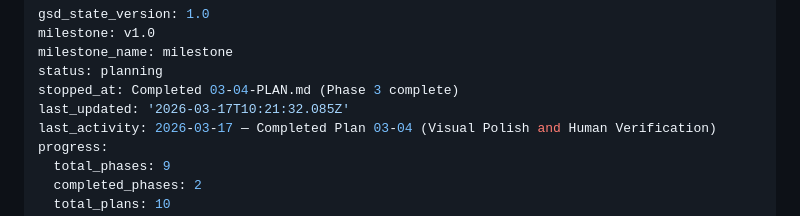
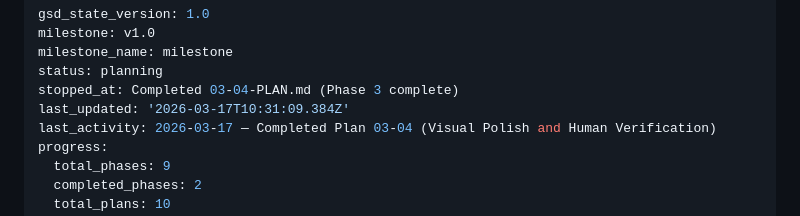
Before and after one commit to imizicyber/imizicyber.github.io, a Markdown page: .planning/STATE.md, the part around the change. Drawn GitHub-style.

Commit message:
docs(phase-03): complete phase execution

```diff
--- a/.planning/STATE.md
+++ b/.planning/STATE.md
@@ -4,7 +4,7 @@ milestone: v1.0
 milestone_name: milestone
 status: planning
 stopped_at: Completed 03-04-PLAN.md (Phase 3 complete)
-last_updated: '2026-03-17T10:21:32.085Z'
+last_updated: '2026-03-17T10:31:09.384Z'
 last_activity: 2026-03-17 — Completed Plan 03-04 (Visual Polish and Human Verification)
 progress:
   total_phases: 9
```
Also changed, not shown: 1 other file.
